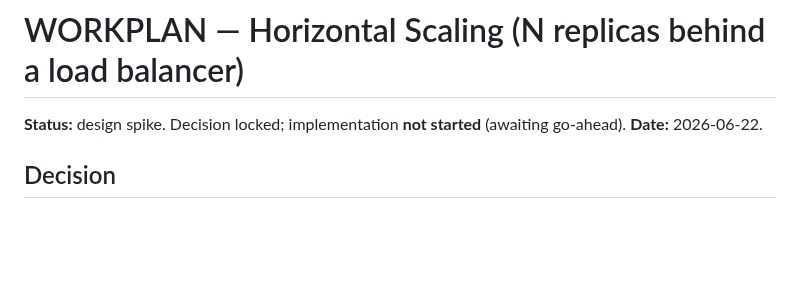
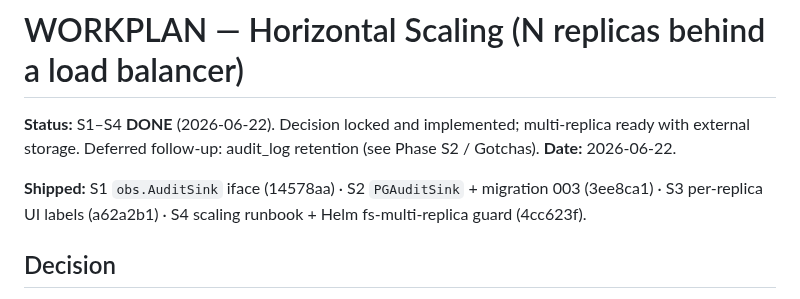
Before and after one commit to gkroken/forge, a Markdown page: WORKPLAN-SCALING.md, the part around the change. GitHub-like rendering; blank space fills up the shorter version.

```diff
--- a/WORKPLAN-SCALING.md
+++ b/WORKPLAN-SCALING.md
@@ -1,7 +1,11 @@
 # WORKPLAN — Horizontal Scaling (N replicas behind a load balancer)
 
-**Status:** design spike. Decision locked; implementation **not started** (awaiting go-ahead).
+**Status:** S1–S4 **DONE** (2026-06-22). Decision locked and implemented; multi-replica
+ready with external storage. Deferred follow-up: audit_log retention (see Phase S2 / Gotchas).
 **Date:** 2026-06-22.
+
+**Shipped:** S1 `obs.AuditSink` iface (14578aa) · S2 `PGAuditSink` + migration 003 (3ee8ca1) ·
+S3 per-replica UI labels (a62a2b1) · S4 scaling runbook + Helm fs-multi-replica guard (4cc623f).
 
 ## Decision
 
```
Also changed, not shown: memory/project_next_steps.md (+4 -0 lines).
